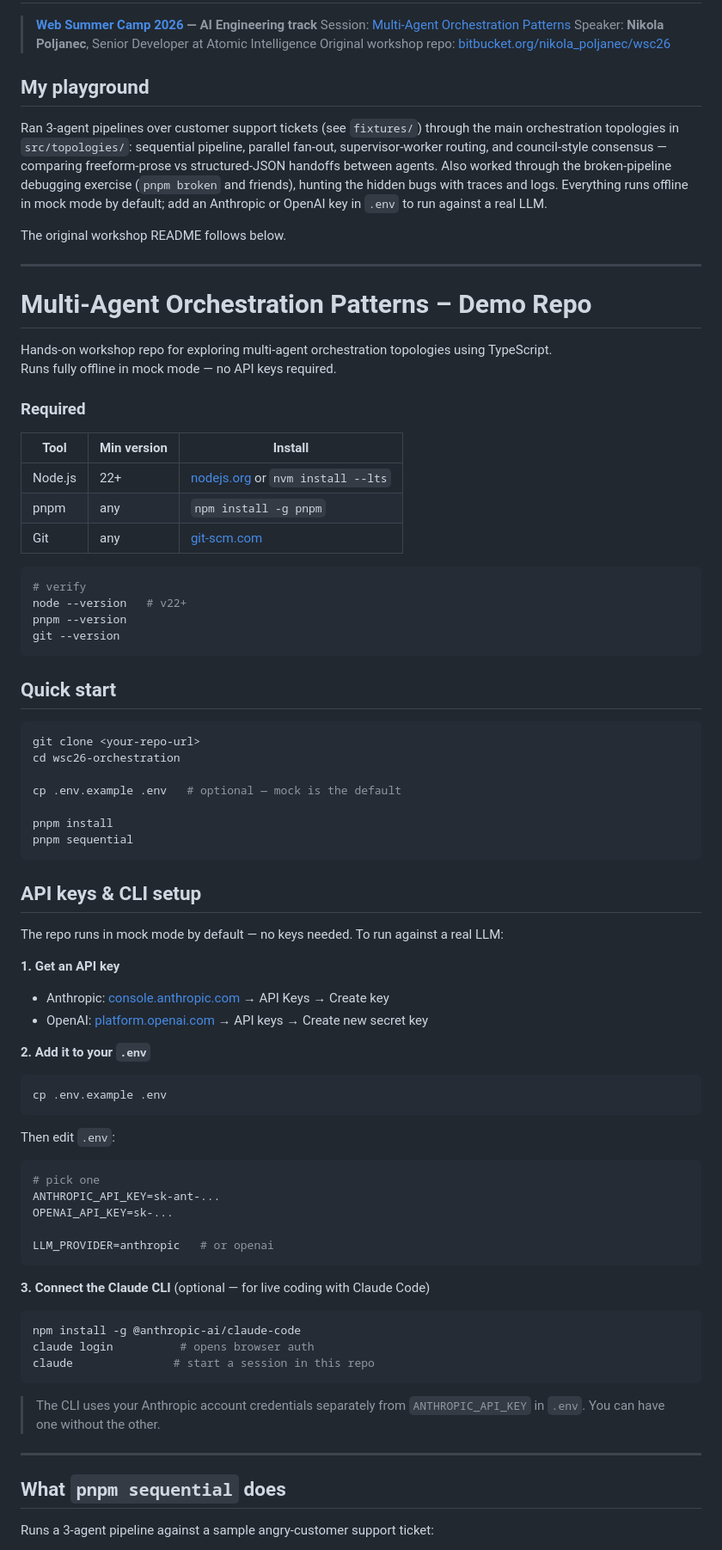
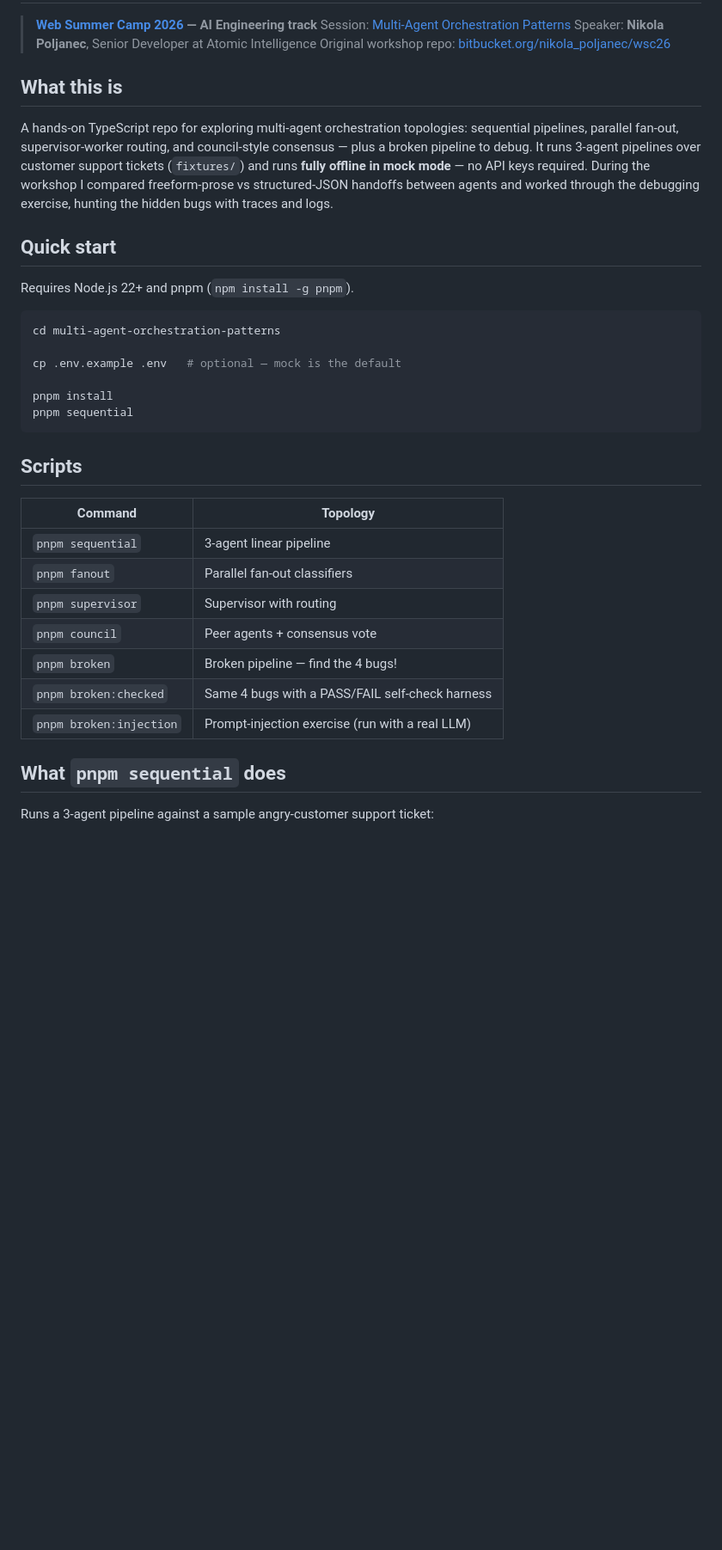
Before and after one commit to Simply007/websummercamp-2026-workshops, a Markdown page: multi-agent-orchestration-patterns/README.md, the part around one of its changes. Shown at 86% size. GitHub-like rendering; blank space fills up the shorter version.

Commit message:
Rewrite workshop READMEs as self-contained docs with links to original repos

````diff
--- a/multi-agent-orchestration-patterns/README.md
+++ b/multi-agent-orchestration-patterns/README.md
@@ -5,46 +5,22 @@
 > Speaker: **Nikola Poljanec**, Senior Developer at Atomic Intelligence
 > Original workshop repo: [bitbucket.org/nikola_poljanec/wsc26](https://bitbucket.org/nikola_poljanec/wsc26)
 
-## My playground
+## What this is
 
-Ran 3-agent pipelines over customer support tickets (see `fixtures/`) through
-the main orchestration topologies in `src/topologies/`: sequential pipeline,
-parallel fan-out, supervisor-worker routing, and council-style consensus —
-comparing freeform-prose vs structured-JSON handoffs between agents. Also
-worked through the broken-pipeline debugging exercise (`pnpm broken` and
-friends), hunting the hidden bugs with traces and logs. Everything runs
-offline in mock mode by default; add an Anthropic or OpenAI key in `.env`
-to run against a real LLM.
-
-The original workshop README follows below.
-
----
-
-# Multi-Agent Orchestration Patterns – Demo Repo
-
-Hands-on workshop repo for exploring multi-agent orchestration topologies using TypeScript.
-Runs fully offline in mock mode — no API keys required.
-
-### Required
-
-| Tool    | Min version | Install                                                 |
-| ------- | ----------- | ------------------------------------------------------- |
-| Node.js | 22+         | [nodejs.org](https://nodejs.org) or `nvm install --lts` |
-| pnpm    | any         | `npm install -g pnpm`                                   |
-| Git     | any         | [git-scm.com](https://git-scm.com)                      |
-
-```bash
-# verify
-node --version   # v22+
-pnpm --version
-git --version
-```
+A hands-on TypeScript repo for exploring multi-agent orchestration topologies:
+sequential pipelines, parallel fan-out, supervisor-worker routing, and
+council-style consensus — plus a broken pipeline to debug. It runs 3-agent
+pipelines over customer support tickets (`fixtures/`) and runs **fully offline
+in mock mode** — no API keys required. During the workshop I compared
+freeform-prose vs structured-JSON handoffs between agents and worked through
+the debugging exercise, hunting the hidden bugs with traces and logs.
 
 ## Quick start
 
+Requires Node.js 22+ and pnpm (`npm install -g pnpm`).
+
 ```bash
-git clone <your-repo-url>
-cd wsc26-orchestration
+cd multi-agent-orchestration-patterns
 
 cp .env.example .env   # optional — mock is the default
 
@@ -52,42 +28,17 @@ pnpm install
 pnpm sequential
 ```
 
-## API keys & CLI setup
+## Scripts
 
-The repo runs in mock mode by default — no keys needed. To run against a real LLM:
-
-**1. Get an API key**
-
-- Anthropic: [console.anthropic.com](https://console.anthropic.com) → API Keys → Create key
-- OpenAI: [platform.openai.com](https://platform.openai.com) → API keys → Create new secret key
-
-**2. Add it to your `.env`**
-
-```bash
-cp .env.example .env
-```
-
-Then edit `.env`:
-
-```env
-# pick one
-ANTHROPIC_API_KEY=sk-ant-...
-OPENAI_API_KEY=sk-...
-
-LLM_PROVIDER=anthropic   # or openai
-```
-
-**3. Connect the Claude CLI** (optional — for live coding with Claude Code)
-
-```bash
-npm install -g @anthropic-ai/claude-code
-claude login          # opens browser auth
-claude               # start a session in this repo
-```
-
-> The CLI uses your Anthropic account credentials separately from `ANTHROPIC_API_KEY` in `.env`. You can have one without the other.
-
----
+| Command | Topology |
+| ----------------- | ---------------------------------- |
+| `pnpm sequential` | 3-agent linear pipeline |
+| `pnpm fanout` | Parallel fan-out classifiers |
+| `pnpm supervisor` | Supervisor with routing |
+| `pnpm council` | Peer agents + consensus vote |
+| `pnpm broken` | Broken pipeline — find the 4 bugs! |
+| `pnpm broken:checked` | Same 4 bugs with a PASS/FAIL self-check harness |
+| `pnpm broken:injection` | Prompt-injection exercise (run with a real LLM) |
 
 ## What `pnpm sequential` does
 
````
Also changed, not shown: other parts of multi-agent-orchestration-patterns/README.md (+28 -56 lines), build-your-own-ai-agent/README.md (+59 -78 lines).
